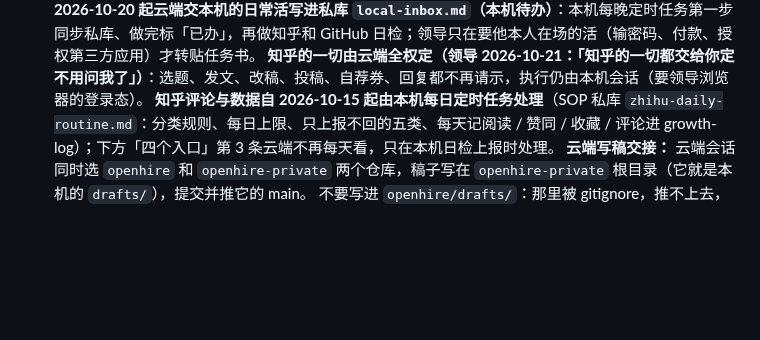
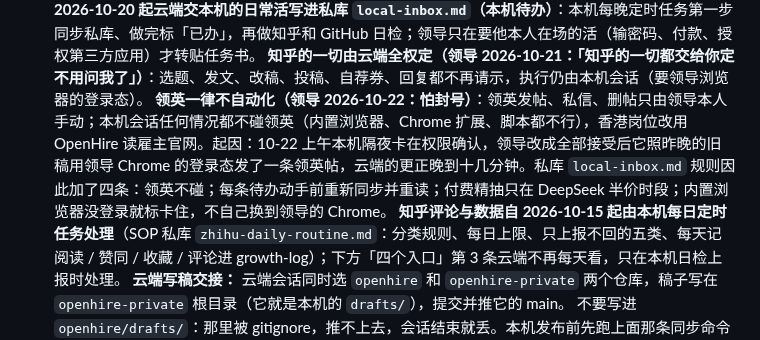
Before and after one commit to gzchenhao/openhire, a Markdown page: CLAUDE.md, the part around the change. Drawn GitHub-style; blank space fills up the shorter version.

Commit message:
CLAUDE.md: LinkedIn is never automated (Howard 2026-10-22), and the four local-session rules that came out of it
Co-Authored-By: Claude Opus 5.5 <noreply@anthropic.com>
Claude-Session: https://claude.ai/code/session_01XmbqbWeN2DMJ2dLtXduhto

```diff
--- a/CLAUDE.md
+++ b/CLAUDE.md
@@ -214,6 +214,7 @@
   **桌面版位置（官方文档 10-20 核实）：** 本机会话与定时任务都在桌面版 **Code** 标签页；定时任务在侧栏「Scheduled」→ 点任务 →「Review history」看每次运行（含跳过及原因）；只在桌面版开着、电脑醒着时运行，睡眠错过只补跑一次，设置 → This computer → System →「Keep computer awake」可防跳过。实时直连要领导在本机 Code 会话里输 `/remote-control` 连上远程控制，云端→本机的消息文档只写了一半，需实测；无人值守的定时运行收不到跨会话消息，所以日常活一律走 `local-inbox.md`。
   **2026-10-20 起云端交本机的日常活写进私库 `local-inbox.md`（本机待办）**：本机每晚定时任务第一步同步私库、做完标「已办」，再做知乎和 GitHub 日检；领导只在要他本人在场的活（输密码、付款、授权第三方应用）才转贴任务书。
   **知乎的一切由云端全权定（领导 2026-10-21：「知乎的一切都交给你定不用问我了」）**：选题、发文、改稿、投稿、自荐券、回复都不再请示，执行仍由本机会话（要领导浏览器的登录态）。
+  **领英一律不自动化（领导 2026-10-22：怕封号）**：领英发帖、私信、删帖只由领导本人手动；本机会话任何情况都不碰领英（内置浏览器、Chrome 扩展、脚本都不行），香港岗位改用 OpenHire 读雇主官网。起因：10-22 上午本机隔夜卡在权限确认，领导改成全部接受后它照昨晚的旧稿用领导 Chrome 的登录态发了一条领英帖，云端的更正晚到十几分钟。私库 `local-inbox.md` 规则因此加了四条：领英不碰；每条待办动手前重新同步并重读；付费精抽只在 DeepSeek 半价时段；内置浏览器没登录就标卡住，不自己换到领导的 Chrome。
   **知乎评论与数据自 2026-10-15 起由本机每日定时任务处理**（SOP 私库 `zhihu-daily-routine.md`：分类规则、每日上限、只上报不回的五类、每天记阅读 / 赞同 / 收藏 / 评论进 growth-log）；下方「四个入口」第 3 条云端不再每天看，只在本机日检上报时处理。
   **云端写稿交接：** 云端会话同时选 `openhire` 和 `openhire-private` 两个仓库，稿子写在 `openhire-private` 根目录（它就是本机的 `drafts/`），提交并推它的 main。
   不要写进 `openhire/drafts/`：那里被 gitignore，推不上去，会话结束就丢。本机发布前先跑上面那条同步命令把稿拉下来。
```
